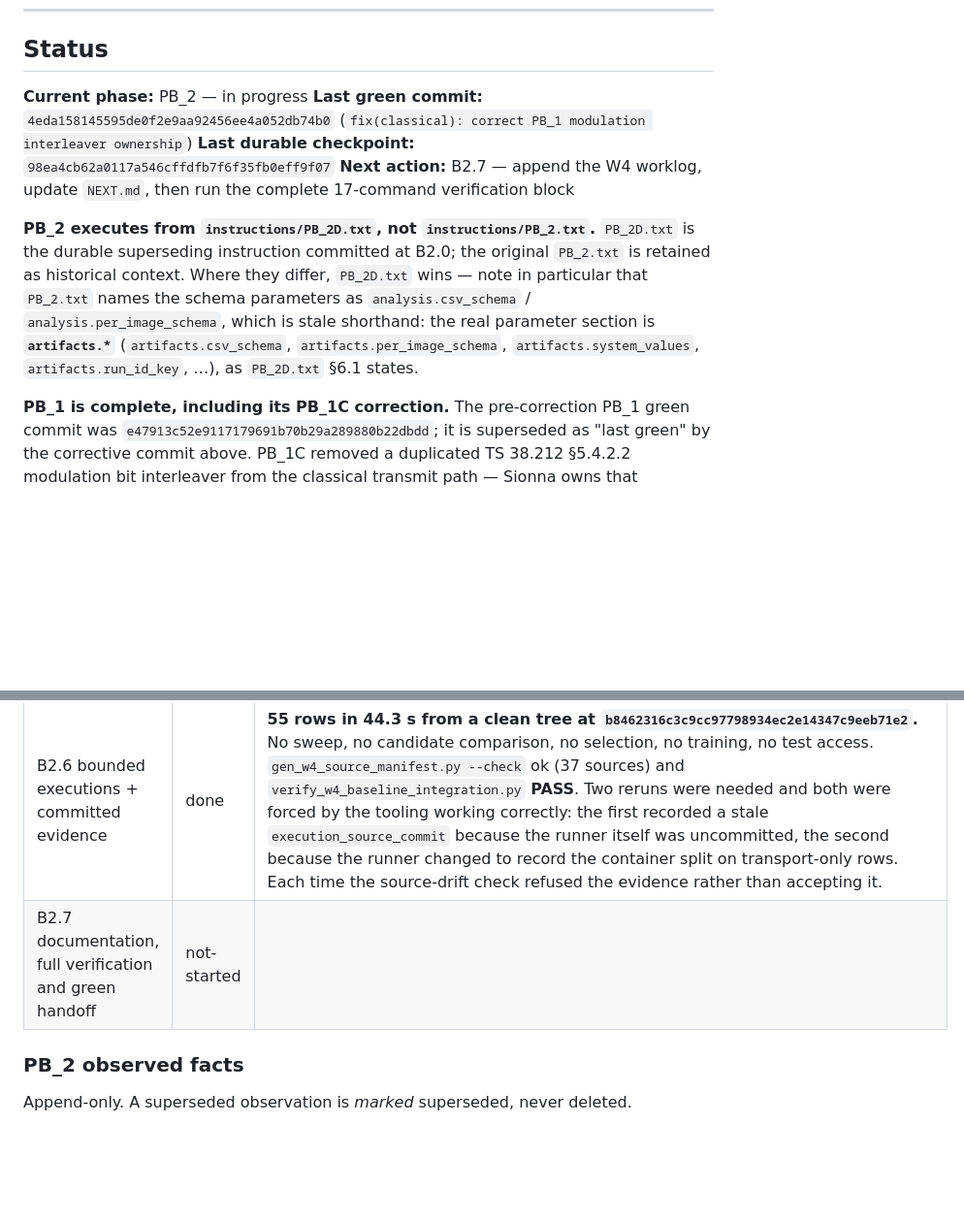
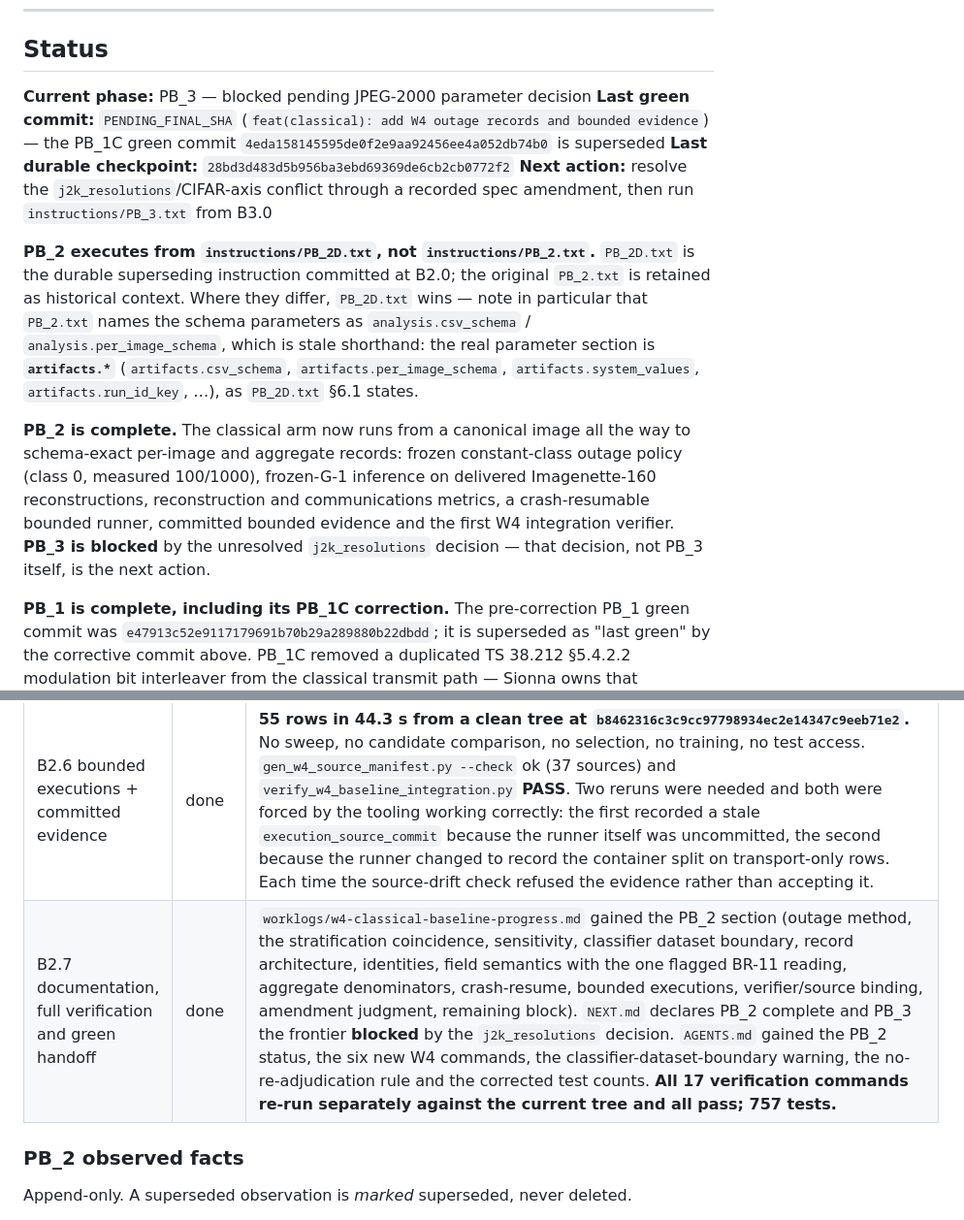
Before and after one commit to nxck2005/capstone, a Markdown page: instructions/RESUME.md, 2 parts joined by grey strips. Shown at 97% size. Drawn GitHub-style; blank space fills up the shorter version.

Commit message:
feat(classical): add W4 outage records and bounded evidence
Close the bounded W4 classical-baseline integration (PB_2): the frozen
constant-class outage policy, schema-exact per-image and aggregate records,
a crash-resumable bounded runner, committed bounded evidence, and the first
W4 integration verifier with its execution-source binding.

The outage class is selected by counting labels across the entire committed
Imagenette-160 validation manifest. The split is exactly stratified, so all
ten classes tie at 100 of 1000 and the configured lowest-index tie-break
selects class 0 at a measured 100/1000 = 0.1. That equals 1/n_classes, so
the artifact records numerator, denominator and the full count vector, and
both the loader and the verifier re-derive the selection from counts rather
than comparing the float.

The frozen G-1 checkpoint is an Imagenette-160 model and may score nothing
else: CIFAR-10's ten indices are a different class vocabulary. CIFAR remains
a transport, verdict, accounting and cache plumbing smoke with no task score,
and the record layer, the runner and the verifier all fail closed on it.

Bounded evidence is 55 rows in 44.3 s from a clean tree: 5 CIFAR-10
transport-only samples, 24 Imagenette-160 validation images at 18 dB
(24/24 delivered, top1 18/24) and -8 dB (24/24 real decode failures,
top1 3/24 through the frozen outage class), plus structural- and
codec-infeasibility fixtures. None of it is an experimental result.

No amendment required: this implements existing requirements and moves no
requirement, gate, decision or frozen parameter. BR-11's header_bytes /
payload_bytes split is a reading, and is flagged in the worklog and the
committed field-semantics artifact rather than asserted silently.

Refs BR-10, BR-11, SR-18, SR-19, SR-22.

Co-Authored-By: Claude Opus 5 <noreply@anthropic.com>

```diff
--- a/instructions/RESUME.md
+++ b/instructions/RESUME.md
@@ -44,10 +44,10 @@ Then:
 
 ## Status
 
-**Current phase:** PB_2 — in progress
-**Last green commit:** `4eda158145595de0f2e9aa92456ee4a052db74b0` (`fix(classical): correct PB_1 modulation interleaver ownership`)
-**Last durable checkpoint:** `98ea4cb62a0117a546cffdfb7f6f35fb0eff9f07`
-**Next action:** B2.7 — append the W4 worklog, update `NEXT.md`, then run the complete 17-command verification block
+**Current phase:** PB_3 — blocked pending JPEG-2000 parameter decision
+**Last green commit:** `PENDING_FINAL_SHA` (`feat(classical): add W4 outage records and bounded evidence`) — the PB_1C green commit `4eda158145595de0f2e9aa92456ee4a052db74b0` is superseded
+**Last durable checkpoint:** `28bd3d483d5b956ba3ebd69369de6cb2cb0772f2`
+**Next action:** resolve the `j2k_resolutions`/CIFAR-axis conflict through a recorded spec amendment, then run `instructions/PB_3.txt` from B3.0
 
 **PB_2 executes from `instructions/PB_2D.txt`, not `instructions/PB_2.txt`.** `PB_2D.txt` is the
 durable superseding instruction committed at B2.0; the original `PB_2.txt` is retained as historical
@@ -55,6 +55,13 @@ context. Where they differ, `PB_2D.txt` wins — note in particular that `PB_2.t
 parameters as `analysis.csv_schema` / `analysis.per_image_schema`, which is stale shorthand: the real
 parameter section is **`artifacts.*`** (`artifacts.csv_schema`, `artifacts.per_image_schema`,
 `artifacts.system_values`, `artifacts.run_id_key`, …), as `PB_2D.txt` §6.1 states.
+
+**PB_2 is complete.** The classical arm now runs from a canonical image all the way to
+schema-exact per-image and aggregate records: frozen constant-class outage policy (class 0,
+measured 100/1000), frozen-G-1 inference on delivered Imagenette-160 reconstructions, reconstruction
+and communications metrics, a crash-resumable bounded runner, committed bounded evidence and the
+first W4 integration verifier. **PB_3 is blocked** by the unresolved `j2k_resolutions` decision —
+that decision, not PB_3 itself, is the next action.
 
 **PB_1 is complete, including its PB_1C correction.** The pre-correction PB_1 green commit was
 `e47913c52e9117179691b70b29a289880b22dbdd`; it is superseded as "last green" by the corrective
@@ -181,7 +188,7 @@ Append-only. A superseded observation is *marked* superseded, never deleted.
 | B2.4 W4 verifier + execution-source binding | done | `tools/verify_w4_baseline_integration.py` + `tools/gen_w4_source_manifest.py` (`--check`) + `tests/test_w4_verification.py` (**38 mutation tests, all pass**). The manifest binds **38 sources** in four roles (`runtime` / `measurement_runner` / `configuration` / `record`); unlike G-2 there is deliberately **no re-adjudication mechanism** — the bounded run takes ~47 s, so a changed runtime source is answered by rerunning it. The verifier recomputes rather than trusts: it re-derives the outage class from the committed manifest, recomputes every aggregate rate from the per-image rows, and re-hashes every bound source at the declared commit. Mutation tests build a complete valid evidence directory from scratch, so they prove discrimination without depending on the real bounded run. |
 | B2.5 required and mutation tests | done | `tests/test_w4_smoke_runner.py` (**25 tests**) closes the remaining gaps: committed-plan completeness, configured-SNR-grid membership, configured CIFAR axis, worklist determinism and stable-ID ordering, six resume-binding rejection classes, duplicate/identity-less/schema-mismatched partial rows, the frozen checkpoint's real SHA-256 over the 92,121,803 on-disk bytes, and an explicit **sequential-vs-keyed outage RNG** mutation. **Full suite 605 -> 757 passed.** This test group caught a real defect: the plan used 12 dB, which is *not* a member of `params.channel.test_snr_grid_db` — corrected to 11 dB. |
 | B2.6 bounded executions + committed evidence | done | **55 rows in 44.3 s from a clean tree at `b8462316c3c9cc97798934ec2e14347c9eeb71e2`.** No sweep, no candidate comparison, no selection, no training, no test access. `gen_w4_source_manifest.py --check` ok (37 sources) and `verify_w4_baseline_integration.py` **PASS**. Two reruns were needed and both were forced by the tooling working correctly: the first recorded a stale `execution_source_commit` because the runner itself was uncommitted, the second because the runner changed to record the container split on transport-only rows. Each time the source-drift check refused the evidence rather than accepting it. |
-| B2.7 documentation, full verification and green handoff | not-started | |
+| B2.7 documentation, full verification and green handoff | done | `worklogs/w4-classical-baseline-progress.md` gained the PB_2 section (outage method, the stratification coincidence, sensitivity, classifier dataset boundary, record architecture, identities, field semantics with the one flagged BR-11 reading, aggregate denominators, crash-resume, bounded executions, verifier/source binding, amendment judgment, remaining block). `NEXT.md` declares PB_2 complete and PB_3 the frontier **blocked** by the `j2k_resolutions` decision. `AGENTS.md` gained the PB_2 status, the six new W4 commands, the classifier-dataset-boundary warning, the no-re-adjudication rule and the corrected test counts. **All 17 verification commands re-run separately against the current tree and all pass; 757 tests.** |
 
 ### PB_2 observed facts
 
```
